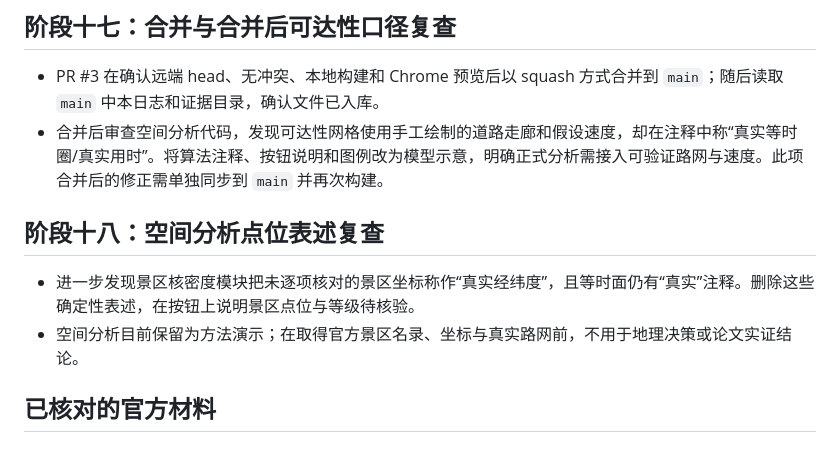
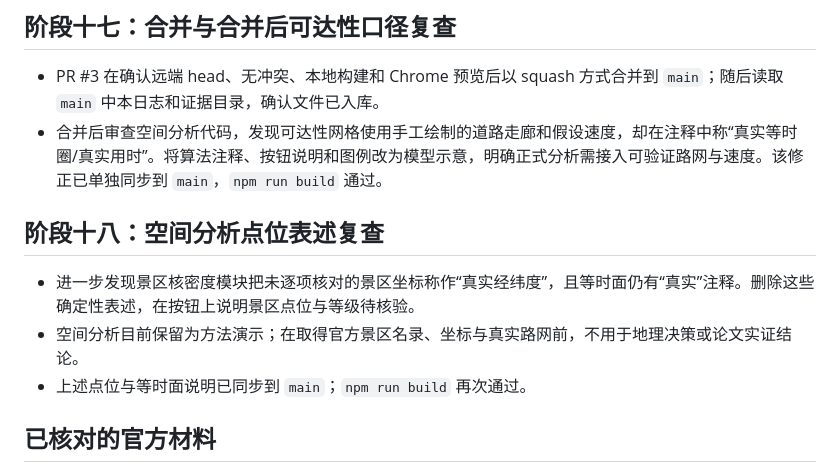
Before and after one commit to urlien/suzhou-datav, a Markdown page: 工作日志/2026-10-30.md, the part around the change. Rendered like a GitHub page.

Commit message:
docs: confirm merged follow-up verification

```diff
--- a/工作日志/2026-10-30.md
+++ b/工作日志/2026-10-30.md
@@ -104,12 +104,13 @@
 ## 阶段十七：合并与合并后可达性口径复查
 
 - PR #3 在确认远端 head、无冲突、本地构建和 Chrome 预览后以 squash 方式合并到 `main`；随后读取 `main` 中本日志和证据目录，确认文件已入库。
-- 合并后审查空间分析代码，发现可达性网格使用手工绘制的道路走廊和假设速度，却在注释中称“真实等时圈/真实用时”。将算法注释、按钮说明和图例改为模型示意，明确正式分析需接入可验证路网与速度。此项合并后的修正需单独同步到 `main` 并再次构建。
+- 合并后审查空间分析代码，发现可达性网格使用手工绘制的道路走廊和假设速度，却在注释中称“真实等时圈/真实用时”。将算法注释、按钮说明和图例改为模型示意，明确正式分析需接入可验证路网与速度。该修正已单独同步到 `main`，`npm run build` 通过。
 
 ## 阶段十八：空间分析点位表述复查
 
 - 进一步发现景区核密度模块把未逐项核对的景区坐标称作“真实经纬度”，且等时面仍有“真实”注释。删除这些确定性表述，在按钮上说明景区点位与等级待核验。
 - 空间分析目前保留为方法演示；在取得官方景区名录、坐标与真实路网前，不用于地理决策或论文实证结论。
+- 上述点位与等时面说明已同步到 `main`；`npm run build` 再次通过。
 
 ## 已核对的官方材料
 
```
